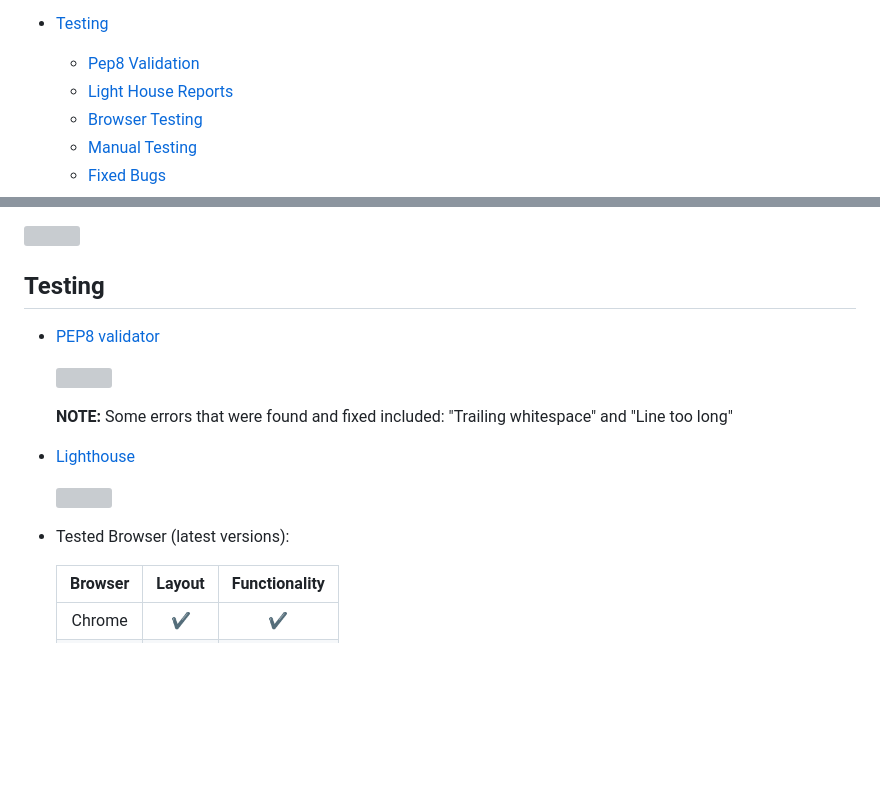
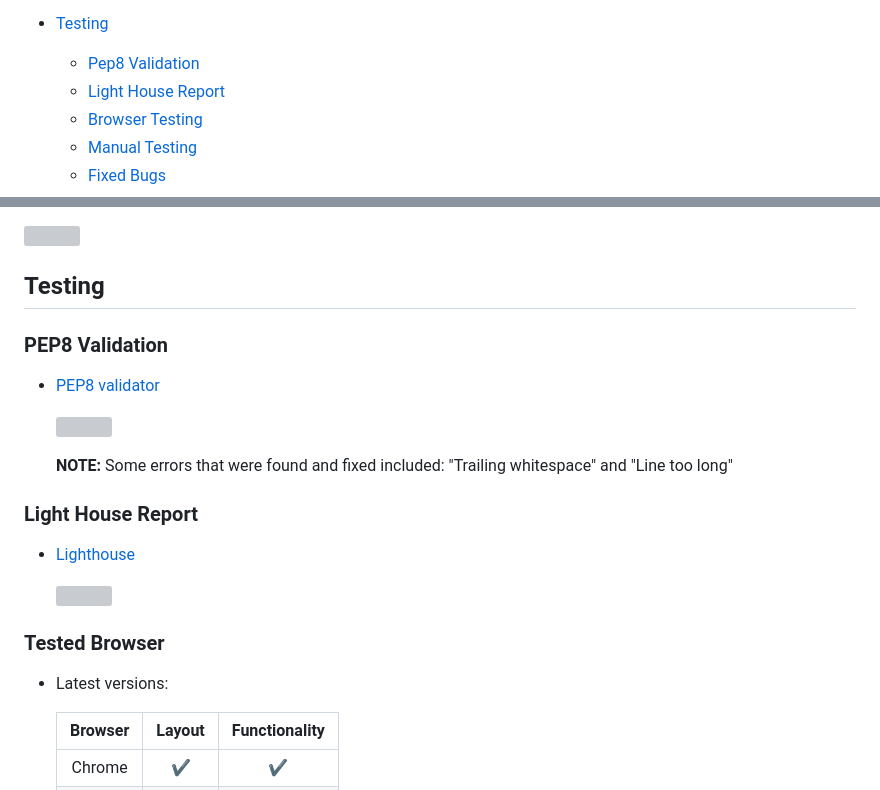
Before and after one commit to GKopanidis/ci-pp3-connect-four, a Markdown page: README.md, 2 parts joined by grey strips. GitHub-like rendering; blank space fills up the shorter version; grey boxes are pictures that could not be loaded.

Commit message:
Update README.md
Update testing section for table of content

```diff
--- a/README.md
+++ b/README.md
@@ -25,7 +25,7 @@ The game supports both single-player (against a computer opponent) and two-playe
 - [Testing](#testing)
 
    - [Pep8 Validation](#pep8-validation)
-   - [Light House Reports](#lighthouse)
+   - [Light House Report](#lighthouse-report)
    - [Browser Testing](#tested-browser)
    - [Manual Testing](#manual-testing)
    - [Fixed Bugs](#fixed-bugs)
@@ -156,7 +156,7 @@ The Connect Four Python Game comes equipped with a variety of features that make
 <img src="https://github.com/GKopanidis/ci-pp3-connect-four/assets/145017421/b2df3cd9-2218-4b66-9a2e-d52567bc5d8d" width="50%" height="50%">
 
 ## Testing
-
+### PEP8 Validation
    - [PEP8 validator](https://pep8ci.herokuapp.com/)
 
      <img src="https://github.com/GKopanidis/ci-pp3-connect-four/assets/145017421/972ffe37-59f0-43d4-b975-aaa0e67d8c30" width="50%" height="50%">
@@ -164,11 +164,13 @@ The Connect Four Python Game comes equipped with a variety of features that make
      **NOTE:**
          Some errors that were found and fixed included: "Trailing whitespace" and "Line too long"
 
+### Light House Report
    - [Lighthouse](https://developer.chrome.com/docs/lighthouse/overview?hl=en)
 
      <img src="https://github.com/GKopanidis/ci-pp3-connect-four/assets/145017421/8c06b31c-83db-41a9-beed-416d7ed7538d" width="50%" height="50%">
 
-   - Tested Browser (latest versions):
+### Tested Browser
+   - Latest versions:
      <table>
        <thead>
        <tr>
```
